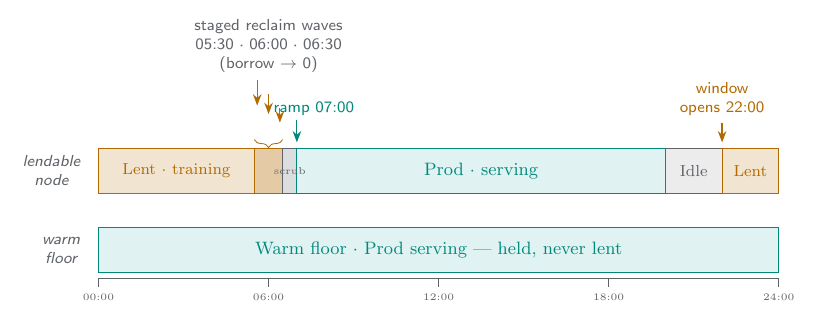
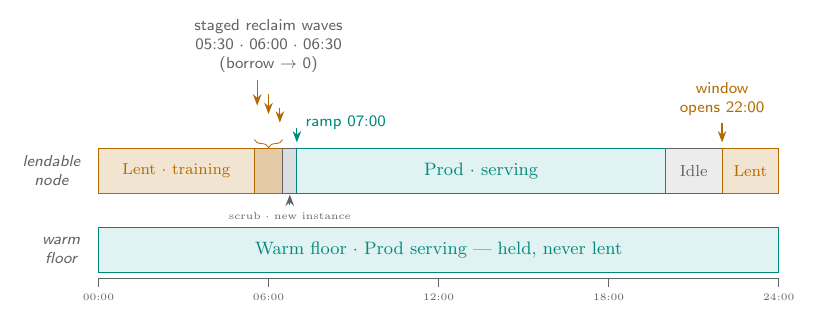
Before and after one commit to nycterent/synorg, a LaTeX figure (diagrams/why-lending-day.tex): the whole page. Compiled offline with pdfLaTeX.

Commit message:
docs(fig1): fix scrub smudge + ramp-label crowding in the lend/reclaim timeline
The scrub state is a 0.5-unit segment; its inline label never fit and
rendered as a smudge. It moves to a below-band callout ('scrub · new
instance') with a leader arrow. The teal 'ramp 07:00' marker crowded the
amber reclaim-wave arrows above the band; it now sits right of the scrub
boundary and reads into the prod region. White-bg rect re-applied after
the pdftocairo rebuild (GitHub dark-mode).

```diff
--- a/diagrams/why-lending-day.tex
+++ b/diagrams/why-lending-day.tex
@@ -14,7 +14,6 @@
   \draw[draw=synamber,fill=synamber!18] (22,0)   rectangle (24,0.8);
 
   \node[font=\footnotesize,text=synamber] at (2.75,0.4) {Lent · training};
-  \node[font=\tiny,text=syngrey]          at (6.75,0.4) {scrub};
   \node[font=\small,text=synteal]         at (13.5,0.4) {Prod · serving};
   \node[font=\footnotesize,text=syngrey]  at (21,0.4)   {Idle};
   \node[font=\footnotesize,text=synamber] at (23,0.4)   {Lent};
@@ -29,9 +28,15 @@
   \node[flowlbl,align=center,anchor=south] at (6,2.05)
     {staged reclaim waves\\05:30 · 06:00 · 06:30\\(borrow $\to$ 0)};
 
-  % ---- morning ramp marker ----
-  \draw[flow,draw=synteal] (7,1.3) -- (7,0.9);
-  \node[flowlbl,text=synteal,anchor=south] at (7.6,1.3) {ramp 07:00};
+  % ---- morning ramp marker (offset right + label reads into the prod band,
+  %      so it never crowds the amber reclaim-wave arrows at x<=6.4) ----
+  \draw[flow,draw=synteal] (7,1.15) -- (7,0.9);
+  \node[flowlbl,text=synteal,anchor=south west] at (7.15,1.05) {ramp 07:00};
+
+  % ---- scrub callout: the tiny grey segment is a fresh instance; label it
+  %      BELOW the band (it never fit inside a 0.5-unit box) ----
+  \draw[flow,draw=syngrey] (6.75,-0.2) -- (6.75,-0.02);
+  \node[font=\tiny,text=syngrey,anchor=north] at (6.75,-0.22) {scrub · new instance};
   % ---- window opens marker ----
   \draw[flow,draw=synamber] (22,1.25) -- (22,0.9);
   \node[flowlbl,text=synamber,anchor=south,align=center] at (22,1.3) {window\\opens 22:00};
```
Also changed, not shown: docs/assets/diagrams/why-lending-day.svg.
